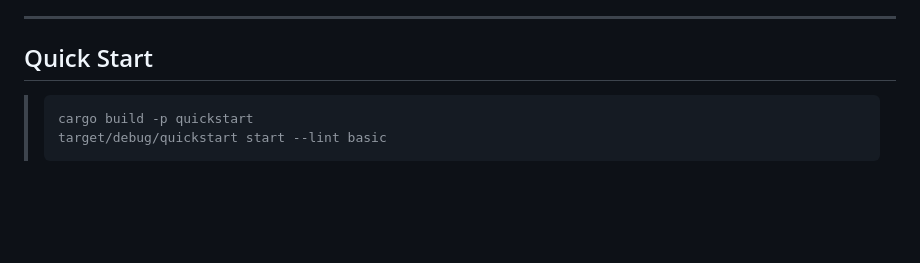
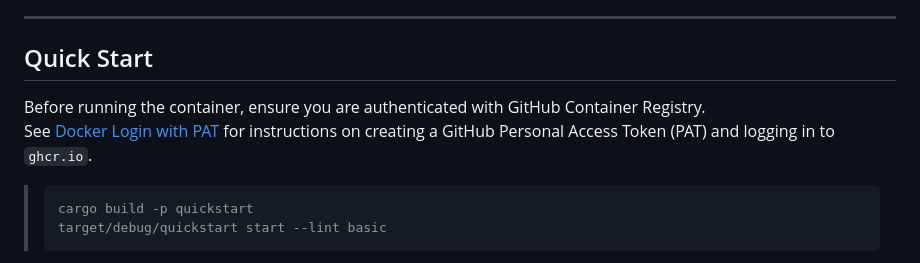
Before and after one commit to JohnBasrai/cr8s-fe, a Markdown page: README.md, the part around the change. GitHub-like rendering; blank space fills up the shorter version.

````diff
--- a/README.md
+++ b/README.md
@@ -17,6 +17,9 @@ Built with ⚡ hot‑reload via Trunk, stateful components, and a clean Tailwind
 ---
 
 ## Quick Start
+
+Before running the container, ensure you are authenticated with GitHub Container Registry.
+See [Docker Login with PAT](Dockerlogin.md) for instructions on creating a GitHub Personal Access Token (PAT) and logging in to `ghcr.io`.
 
 > ```bash
 > cargo build -p quickstart
````
Also changed, not shown: Dockerlogin.md (added, +21 -0 lines).
